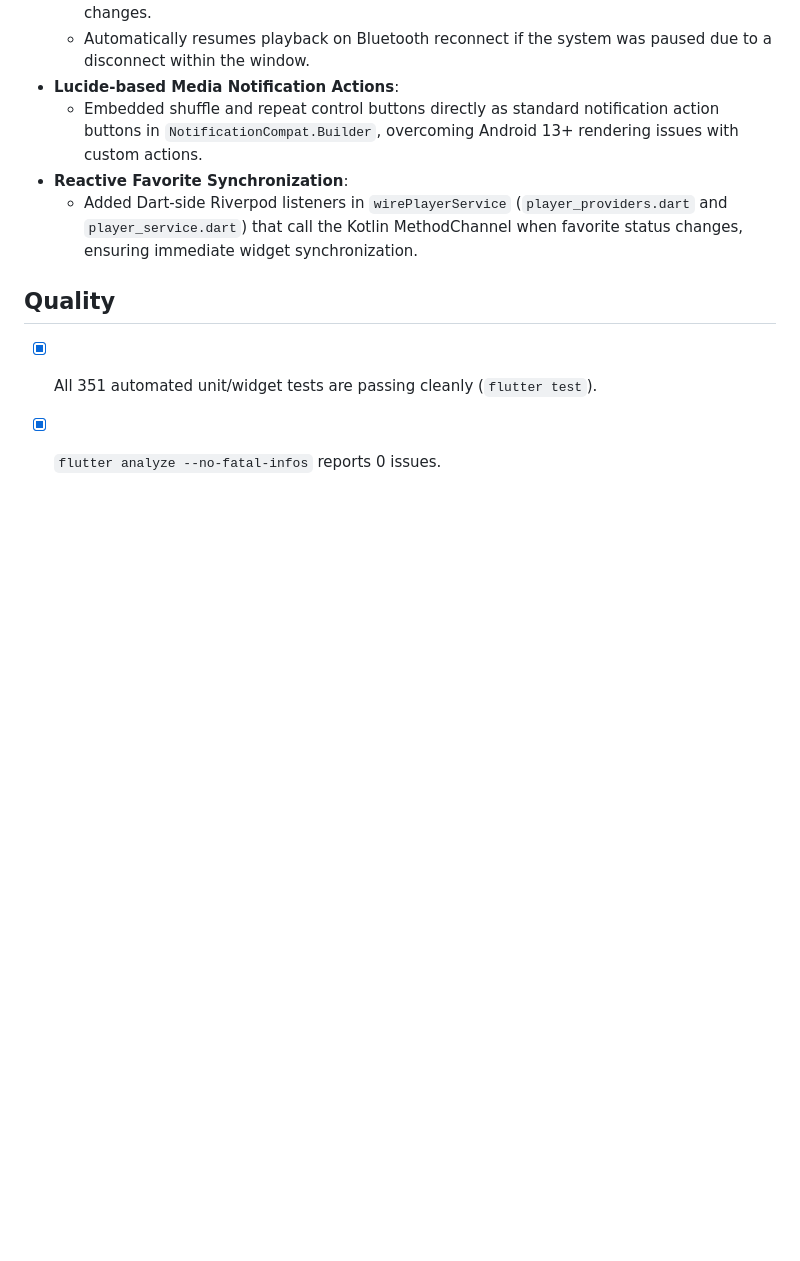
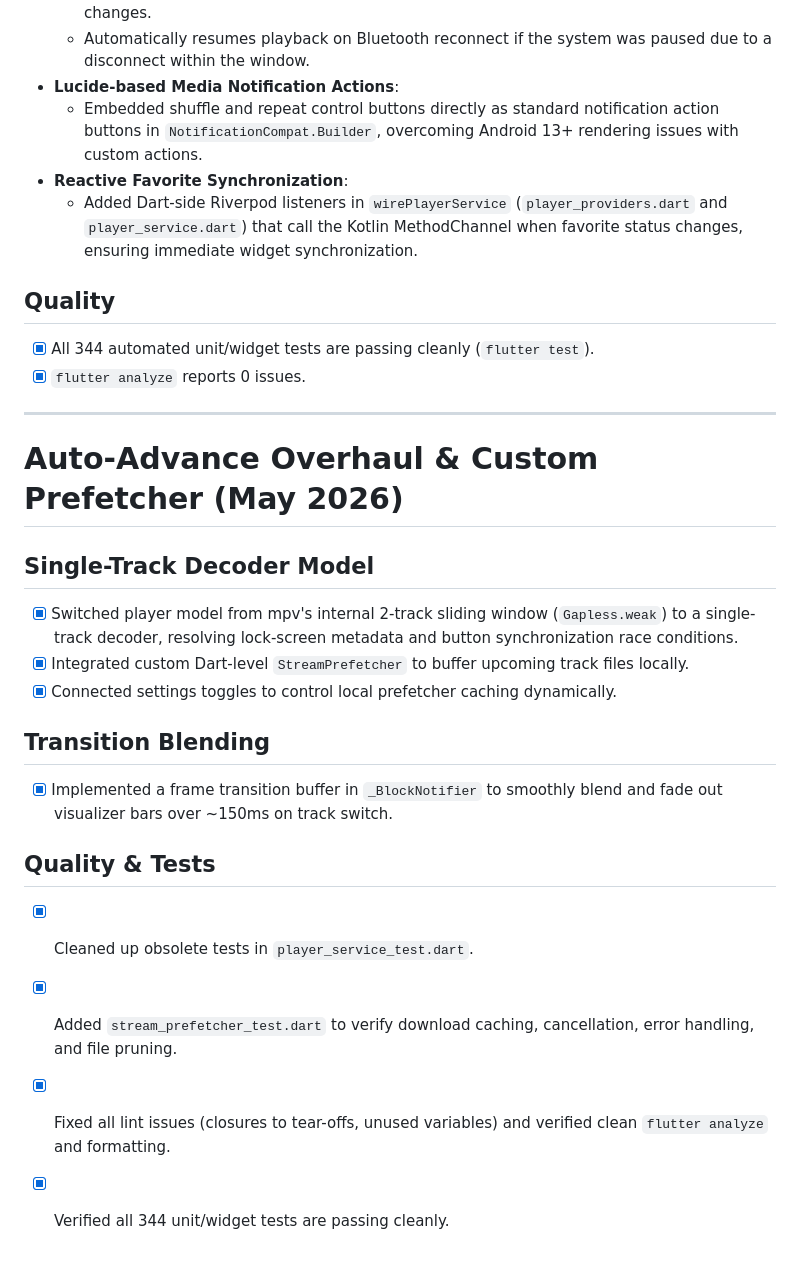
Before and after one commit to LanSynergy/mobile-app, a Markdown page: PROGRESS.md, the part around the change. Rendered like a GitHub page; blank space fills up the shorter version.

Commit message:
docs: update CLAUDE.md, PROGRESS.md and CONTINUITY.md for auto-advance overhaul

```diff
--- a/PROGRESS.md
+++ b/PROGRESS.md
@@ -538,5 +538,23 @@
   - Added Dart-side Riverpod listeners in `wirePlayerService` (`player_providers.dart` and `player_service.dart`) that call the Kotlin MethodChannel when favorite status changes, ensuring immediate widget synchronization.
 
 ## Quality
-- [x] All 351 automated unit/widget tests are passing cleanly (`flutter test`).
-- [x] `flutter analyze --no-fatal-infos` reports 0 issues.
+- [x] All 344 automated unit/widget tests are passing cleanly (`flutter test`).
+- [x] `flutter analyze` reports 0 issues.
+
+---
+
+# Auto-Advance Overhaul & Custom Prefetcher (May 2026)
+
+## Single-Track Decoder Model
+- [x] Switched player model from mpv's internal 2-track sliding window (`Gapless.weak`) to a single-track decoder, resolving lock-screen metadata and button synchronization race conditions.
+- [x] Integrated custom Dart-level `StreamPrefetcher` to buffer upcoming track files locally.
+- [x] Connected settings toggles to control local prefetcher caching dynamically.
+
+## Transition Blending
+- [x] Implemented a frame transition buffer in `_BlockNotifier` to smoothly blend and fade out visualizer bars over ~150ms on track switch.
+
+## Quality & Tests
+- [x] Cleaned up obsolete tests in `player_service_test.dart`.
+- [x] Added `stream_prefetcher_test.dart` to verify download caching, cancellation, error handling, and file pruning.
+- [x] Fixed all lint issues (closures to tear-offs, unused variables) and verified clean `flutter analyze` and formatting.
+- [x] Verified all 344 unit/widget tests are passing cleanly.
```
Also changed, not shown: CLAUDE.md (+9 -14 lines), thoughts/workflow/CONTINUITY.md (+9 -8 lines).
